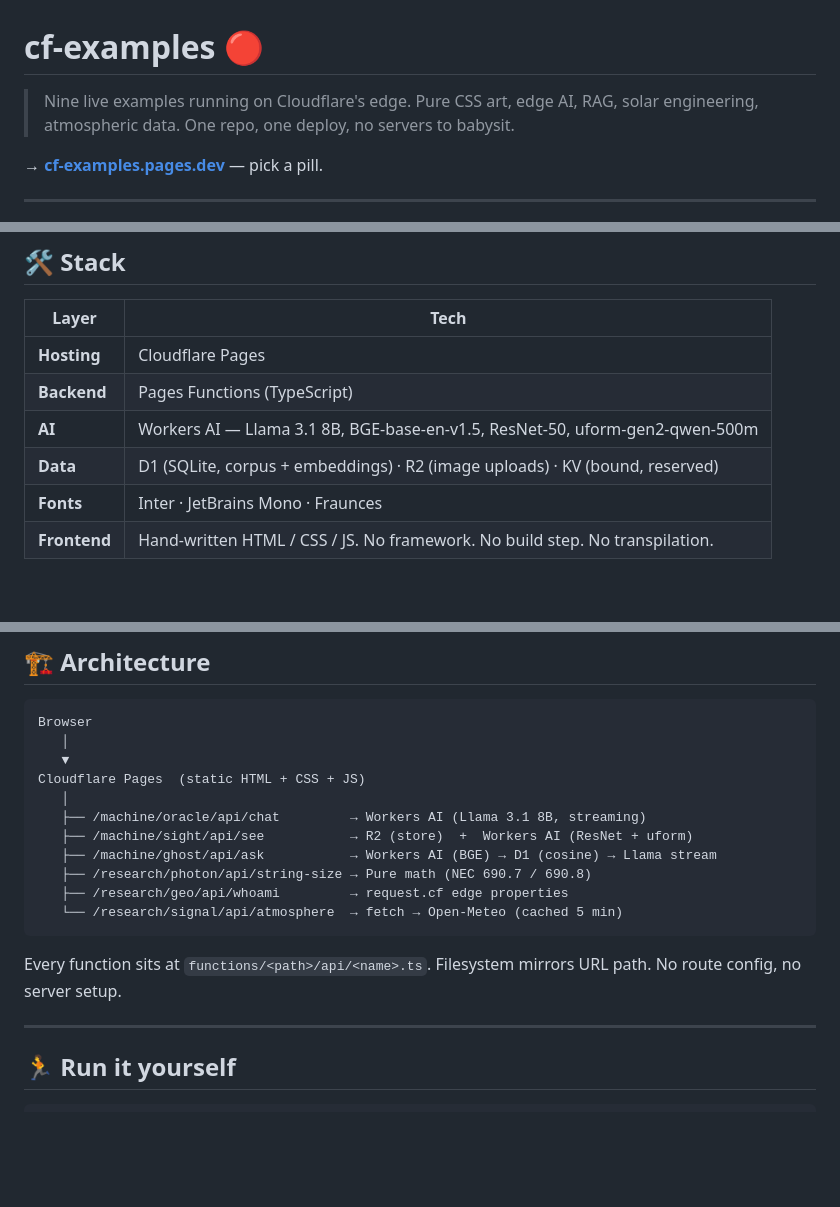
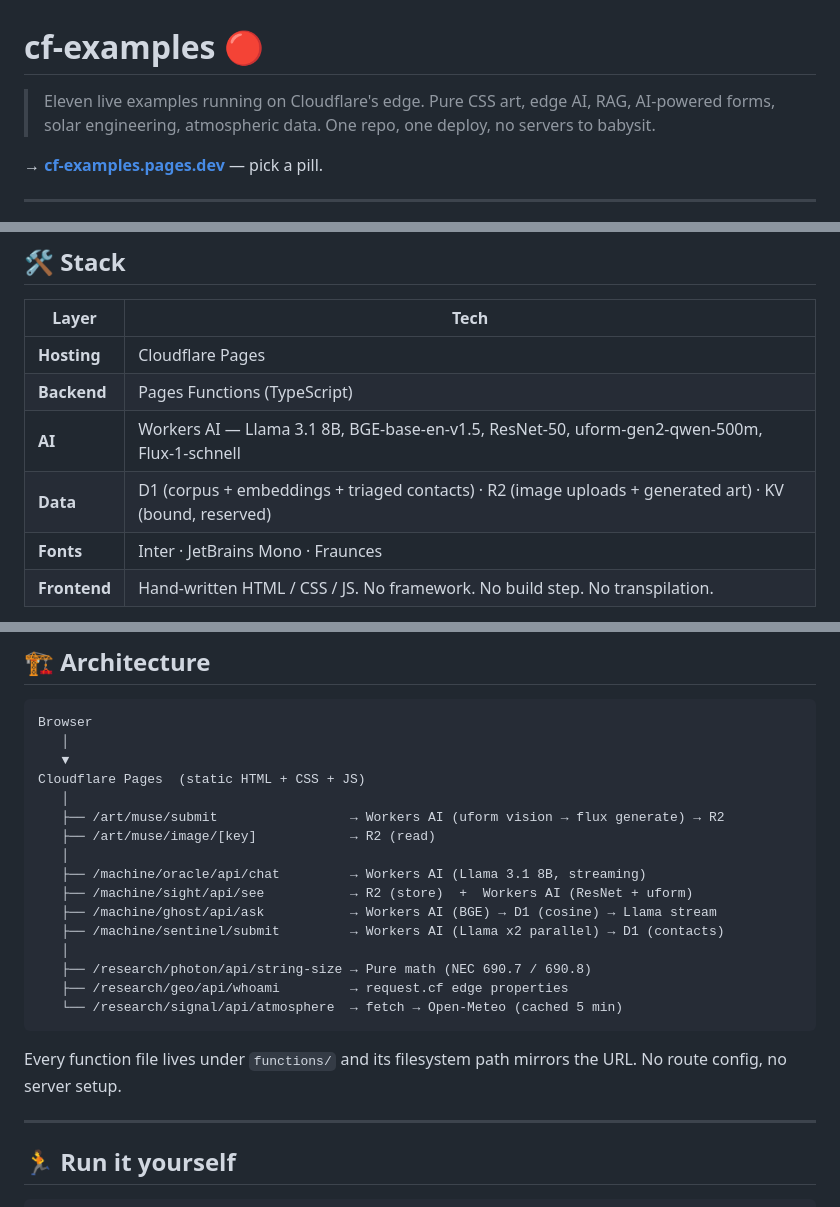
Before and after one commit to Crosserin/cf-examples, a Markdown page: README.md, 3 parts joined by grey strips. GitHub-like rendering; blank space fills up the shorter version.

Commit message:
docs: README — eleven examples, add muse + sentinel, expand architecture

````diff
--- a/README.md
+++ b/README.md
@@ -1,6 +1,6 @@
 # cf-examples 🔴
 
-> Nine live examples running on Cloudflare's edge. Pure CSS art, edge AI, RAG, solar engineering, atmospheric data. One repo, one deploy, no servers to babysit.
+> Eleven live examples running on Cloudflare's edge. Pure CSS art, edge AI, RAG, AI-powered forms, solar engineering, atmospheric data. One repo, one deploy, no servers to babysit.
 
 **→ [cf-examples.pages.dev](https://cf-examples.pages.dev)** — pick a pill.
 
@@ -59,8 +61,8 @@ Real client problems, stripped of specifics, made public.
 |-------|------|
 | **Hosting** | Cloudflare Pages |
 | **Backend** | Pages Functions (TypeScript) |
-| **AI** | Workers AI — Llama 3.1 8B, BGE-base-en-v1.5, ResNet-50, uform-gen2-qwen-500m |
-| **Data** | D1 (SQLite, corpus + embeddings) · R2 (image uploads) · KV (bound, reserved) |
+| **AI** | Workers AI — Llama 3.1 8B, BGE-base-en-v1.5, ResNet-50, uform-gen2-qwen-500m, Flux-1-schnell |
+| **Data** | D1 (corpus + embeddings + triaged contacts) · R2 (image uploads + generated art) · KV (bound, reserved) |
 | **Fonts** | Inter · JetBrains Mono · Fraunces |
 | **Frontend** | Hand-written HTML / CSS / JS. No framework. No build step. No transpilation. |
 
@@ -76,15 +78,20 @@ Browser
    ▼
 Cloudflare Pages  (static HTML + CSS + JS)
    │
+   ├── /art/muse/submit                 → Workers AI (uform vision → flux generate) → R2
+   ├── /art/muse/image/[key]            → R2 (read)
+   │
    ├── /machine/oracle/api/chat         → Workers AI (Llama 3.1 8B, streaming)
    ├── /machine/sight/api/see           → R2 (store)  +  Workers AI (ResNet + uform)
    ├── /machine/ghost/api/ask           → Workers AI (BGE) → D1 (cosine) → Llama stream
+   ├── /machine/sentinel/submit         → Workers AI (Llama x2 parallel) → D1 (contacts)
+   │
    ├── /research/photon/api/string-size → Pure math (NEC 690.7 / 690.8)
    ├── /research/geo/api/whoami         → request.cf edge properties
    └── /research/signal/api/atmosphere  → fetch → Open-Meteo (cached 5 min)
 ```
 
-Every function sits at `functions/<path>/api/<name>.ts`. Filesystem mirrors URL path. No route config, no server setup.
+Every function file lives under `functions/` and its filesystem path mirrors the URL. No route config, no server setup.
 
 ---
 
````
Also changed, not shown: other parts of README.md (+2 -0 lines).
